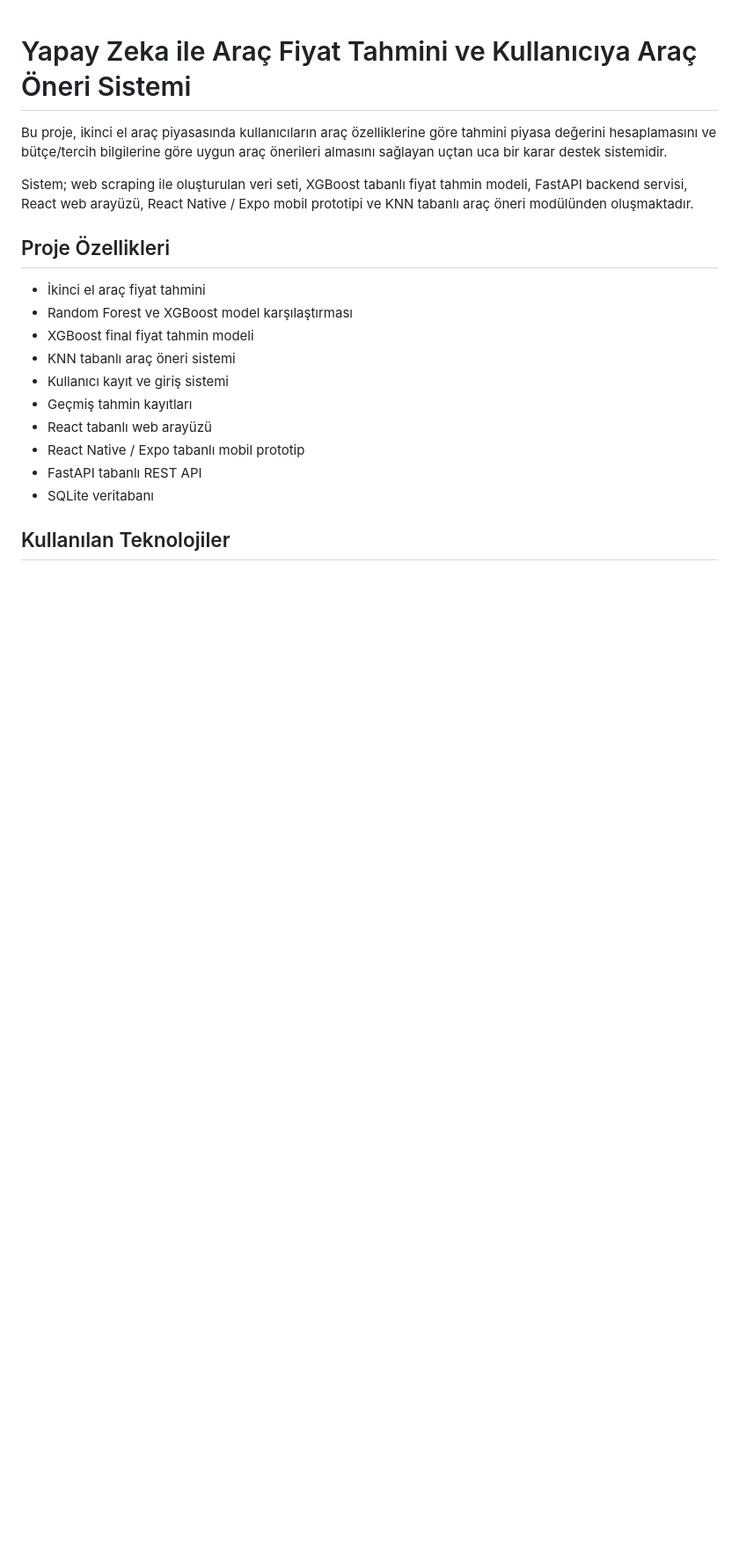
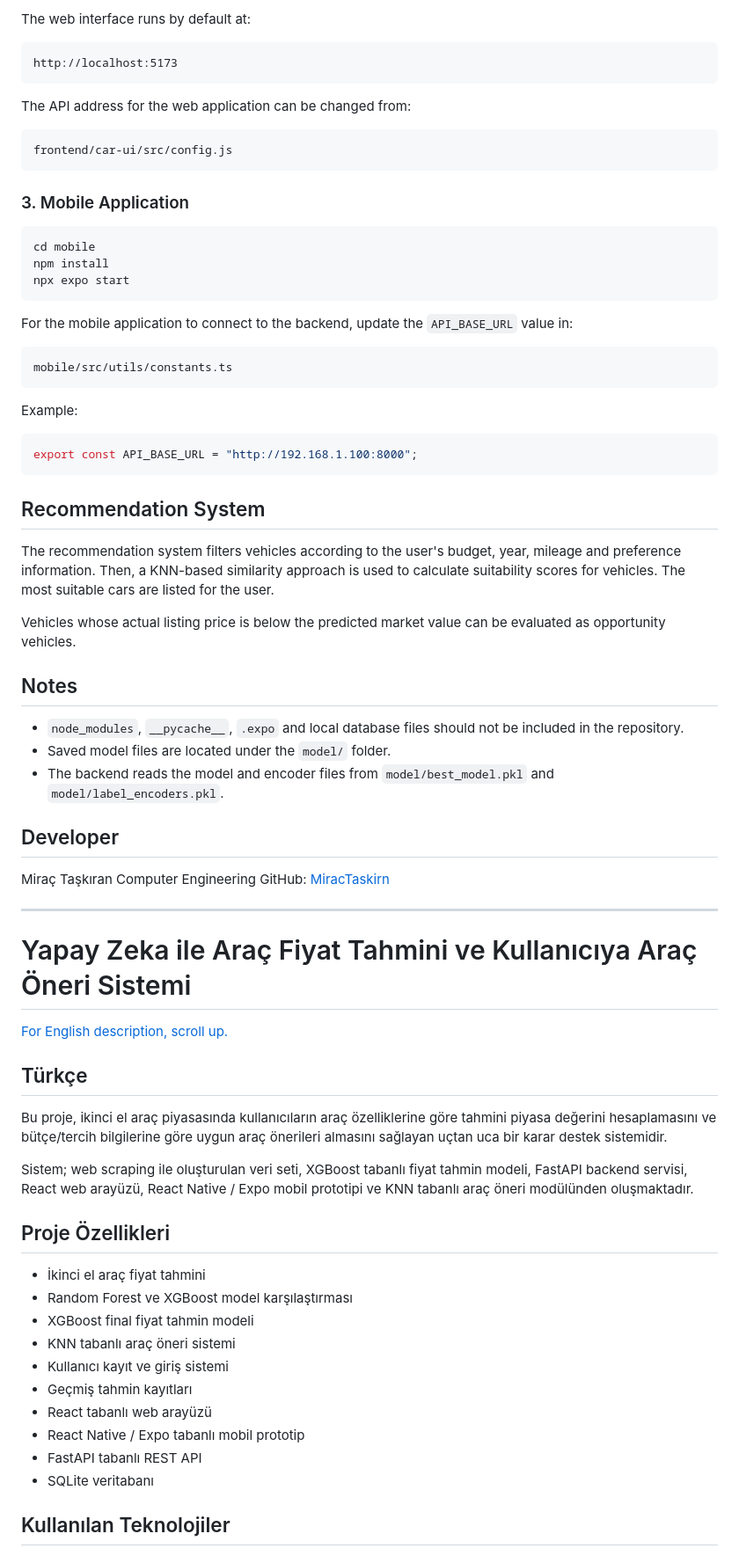
Before and after one commit to MiracTaskirn/arac-fiyat-tahmin, a Markdown page: README.md, the part around one of its changes. Shown at 88% size. GitHub-like rendering; blank space fills up the shorter version.

````diff
--- a/README.md
+++ b/README.md
@@ -1,4 +148,60 @@
+The web interface runs by default at:
+
+```text
+http://localhost:5173
+```
+
+The API address for the web application can be changed from:
+
+```text
+frontend/car-ui/src/config.js
+```
+
+### 3. Mobile Application
+
+```bash
+cd mobile
+npm install
+npx expo start
+```
+
+For the mobile application to connect to the backend, update the `API_BASE_URL` value in:
+
+```text
+mobile/src/utils/constants.ts
+```
+
+Example:
+
+```ts
+export const API_BASE_URL = "http://192.168.1.100:8000";
+```
+
+## Recommendation System
+
+The recommendation system filters vehicles according to the user's budget, year, mileage and preference information. Then, a KNN-based similarity approach is used to calculate suitability scores for vehicles. The most suitable cars are listed for the user.
+
+Vehicles whose actual listing price is below the predicted market value can be evaluated as opportunity vehicles.
+
+## Notes
+
+* `node_modules`, `__pycache__`, `.expo` and local database files should not be included in the repository.
+* Saved model files are located under the `model/` folder.
+* The backend reads the model and encoder files from `model/best_model.pkl` and `model/label_encoders.pkl`.
+
+## Developer
+
+Miraç Taşkıran
+Computer Engineering
+GitHub: [MiracTaskirn](https://github.com/MiracTaskirn)
+
+---
+
 # Yapay Zeka ile Araç Fiyat Tahmini ve Kullanıcıya Araç Öneri Sistemi
+
+[For English description, scroll up.](#ai-powered-used-car-price-prediction-and-recommendation-system)
+
+## Türkçe
 
 Bu proje, ikinci el araç piyasasında kullanıcıların araç özelliklerine göre tahmini piyasa değerini hesaplamasını ve bütçe/tercih bilgilerine göre uygun araç önerileri almasını sağlayan uçtan uca bir karar destek sistemidir.
 
@@ -6,16 +209,16 @@ Sistem; web scraping ile oluşturulan veri seti, XGBoost tabanlı fiyat tahmin m
 
 ## Proje Özellikleri
 
-- İkinci el araç fiyat tahmini
-- Random Forest ve XGBoost model karşılaştırması
-- XGBoost final fiyat tahmin modeli
-- KNN tabanlı araç öneri sistemi
-- Kullanıcı kayıt ve giriş sistemi
-- Geçmiş tahmin kayıtları
-- React tabanlı web arayüzü
-- React Native / Expo tabanlı mobil prototip
-- FastAPI tabanlı REST API
-- SQLite veritabanı
+* İkinci el araç fiyat tahmini
+* Random Forest ve XGBoost model karşılaştırması
+* XGBoost final fiyat tahmin modeli
+* KNN tabanlı araç öneri sistemi
+* Kullanıcı kayıt ve giriş sistemi
+* Geçmiş tahmin kayıtları
+* React tabanlı web arayüzü
+* React Native / Expo tabanlı mobil prototip
+* FastAPI tabanlı REST API
+* SQLite veritabanı
 
 ## Kullanılan Teknolojiler
 
````
Also changed, not shown: other parts of README.md (+204 -43 lines).
